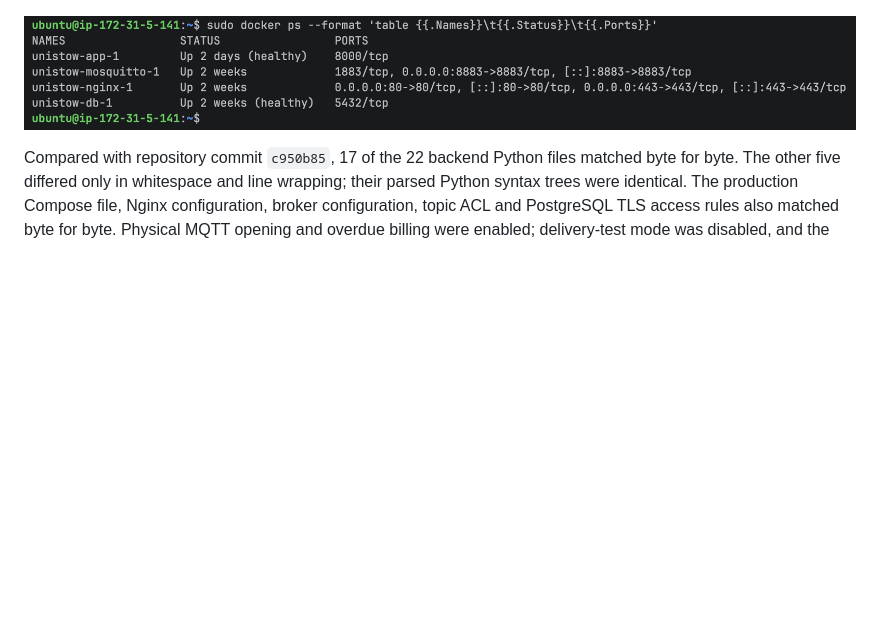
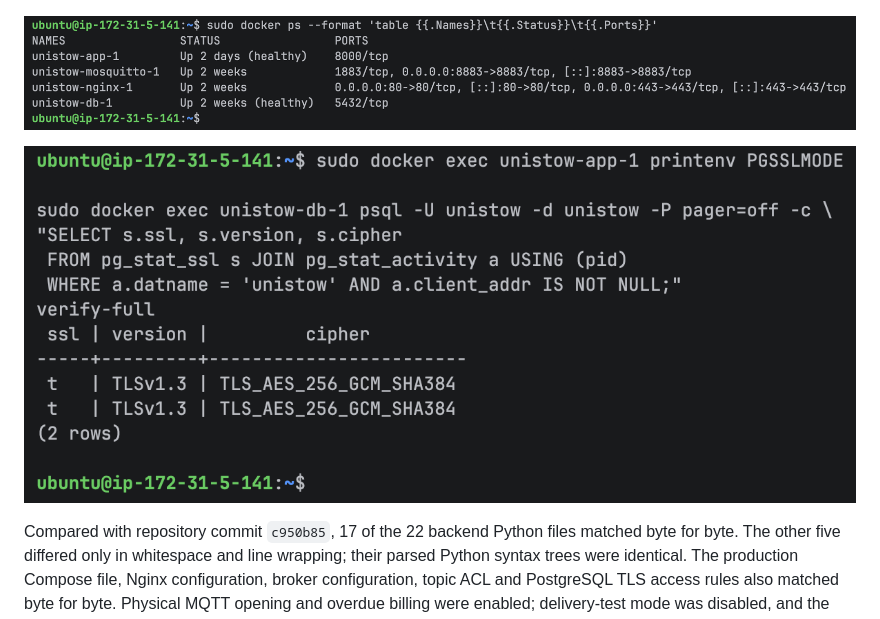
Before and after one commit to nikitsya/UniStow, a Markdown page: deploy/README.md, the part around the change. GitHub-like rendering; pictures changed too: docs/images/deployment/unistow-postgres-tls-2026-11-27.png (added); blank space fills up the shorter version.

Commit message:
Add PostgreSQL TLS connection evidence

```diff
--- a/deploy/README.md
+++ b/deploy/README.md
@@ -211,6 +211,8 @@ A read-only SSH check of the running EC2 deployment confirmed:
 
 ![EC2 containers on 27 November showing four running services, app and database health, and published ports](../docs/images/deployment/unistow-ec2-containers-2026-11-27.png)
 
+![PostgreSQL TLS evidence on 27 November showing the app's verify-full setting and two TLS 1.3 connections](../docs/images/deployment/unistow-postgres-tls-2026-11-27.png)
+
 Compared with repository commit `c950b85`, 17 of the 22 backend Python files
 matched byte for byte. The other five differed only in whitespace and line
 wrapping; their parsed Python syntax trees were identical. The production
```
